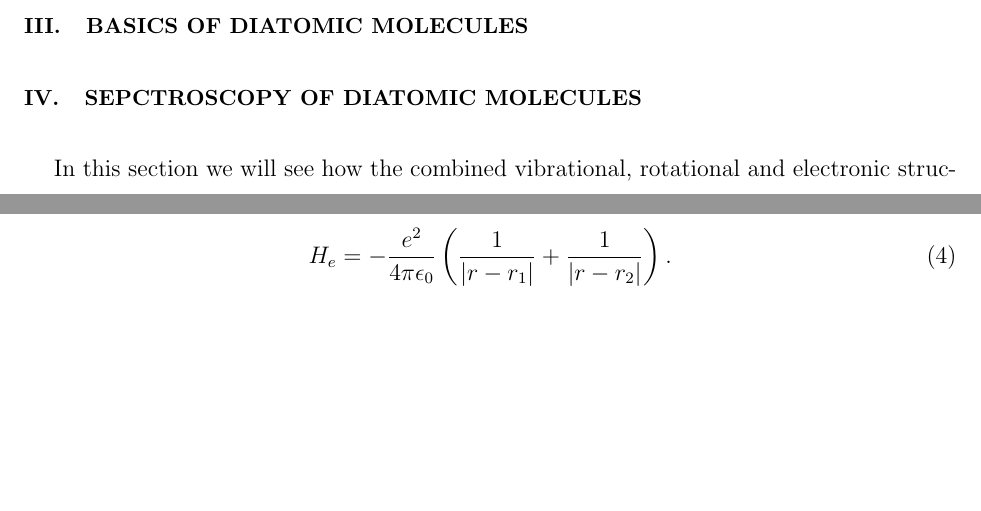
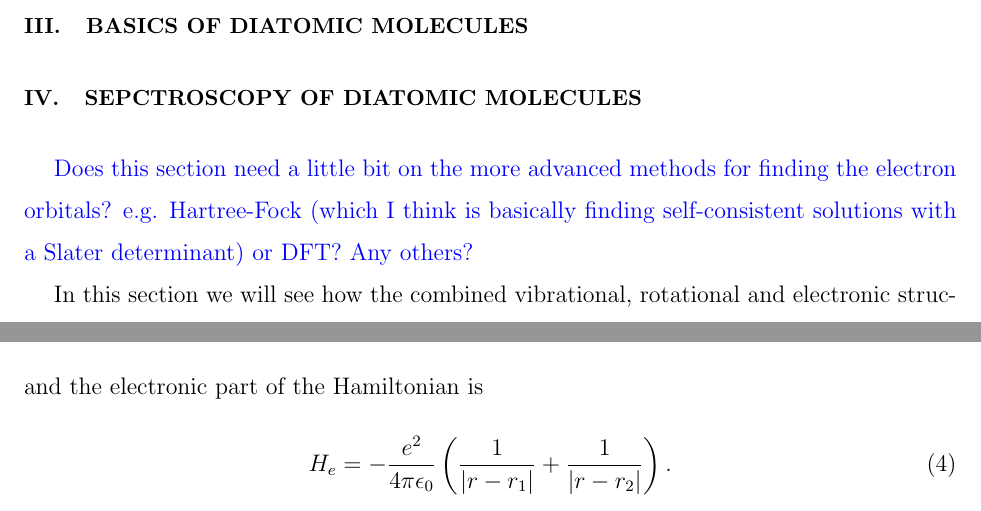
Before and after one commit to mcgarc/ccm4d, a LaTeX paper (main.tex, which reads sections/diatomic_spectroscopy.tex): two parts of pages 4 and 6 of 12, joined at a grey line, cut so that both start at the same text, the shorter picture padded with empty space. Compiled offline with pdfLaTeX.

Commit message:
Group todos on DFT and HF methods

```diff
--- a/sections/diatomic_spectroscopy.tex
+++ b/sections/diatomic_spectroscopy.tex
@@ -1,10 +1,12 @@
+\cm{Does this section need a little bit on the more advanced methods for finding
+the electron orbitals? e.g. Hartree-Fock (which I think is basically finding
+self-consistent solutions with a Slater determinant) or DFT? Any others?}
+
 In this section we will see how the combined vibrational, rotational and
 electronic structure can be seen in the spectra of a diatomic molecules. The
 description given here will not be a full quantum treatment (see H \& W ch. 17).
 
 \subsection{Electronic structure}
-
-% TODO Density functional theory (DFT) for compmuting ground states
 
 As discussed in section \ph{reference, or fix} the electronic structure of a
 diatomic molecule can be thought of in terms of the two constituent atoms being
```
Also changed, not shown: sections/diatomic_spectroscopy.tex (2 more changed lines).
